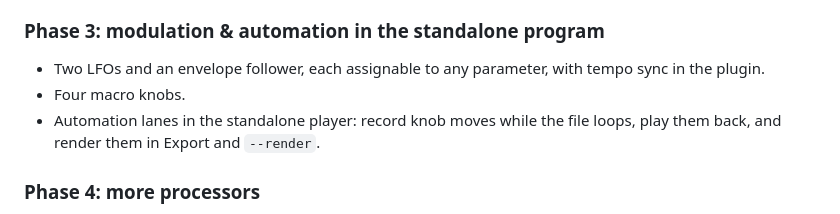
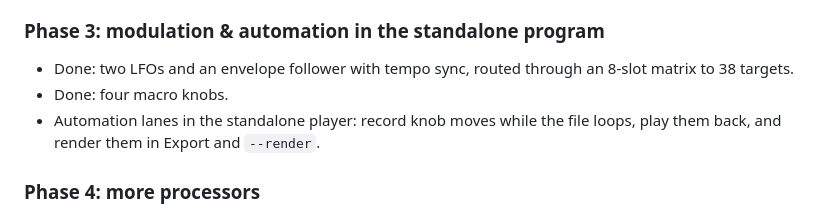
Before and after one commit to nomeaning-3336/ColorForge, a Markdown page: docs/ROADMAP.md, the part around the change. Drawn GitHub-style.

```diff
--- a/docs/ROADMAP.md
+++ b/docs/ROADMAP.md
@@ -51,8 +51,8 @@ Each phase ships as its own pull request and keeps the MinGW build working.
 - Done: movable crossovers and band solo on the OTT.
 
 ### Phase 3: modulation & automation in the standalone program
-- Two LFOs and an envelope follower, each assignable to any parameter, with tempo sync in the plugin.
-- Four macro knobs.
+- Done: two LFOs and an envelope follower with tempo sync, routed through an 8-slot matrix to 38 targets.
+- Done: four macro knobs.
 - Automation lanes in the standalone player: record knob moves while the file loops, play them back, and render them in Export and `--render`.
 
 ### Phase 4: more processors
```
Also changed, not shown: README.md (+3 -2 lines), docs/screenshot-color.png, docs/screenshot-dynamics.png, docs/screenshot-master.png, docs/screenshot-mod.png (added), docs/screenshot.png, 7 other files.
